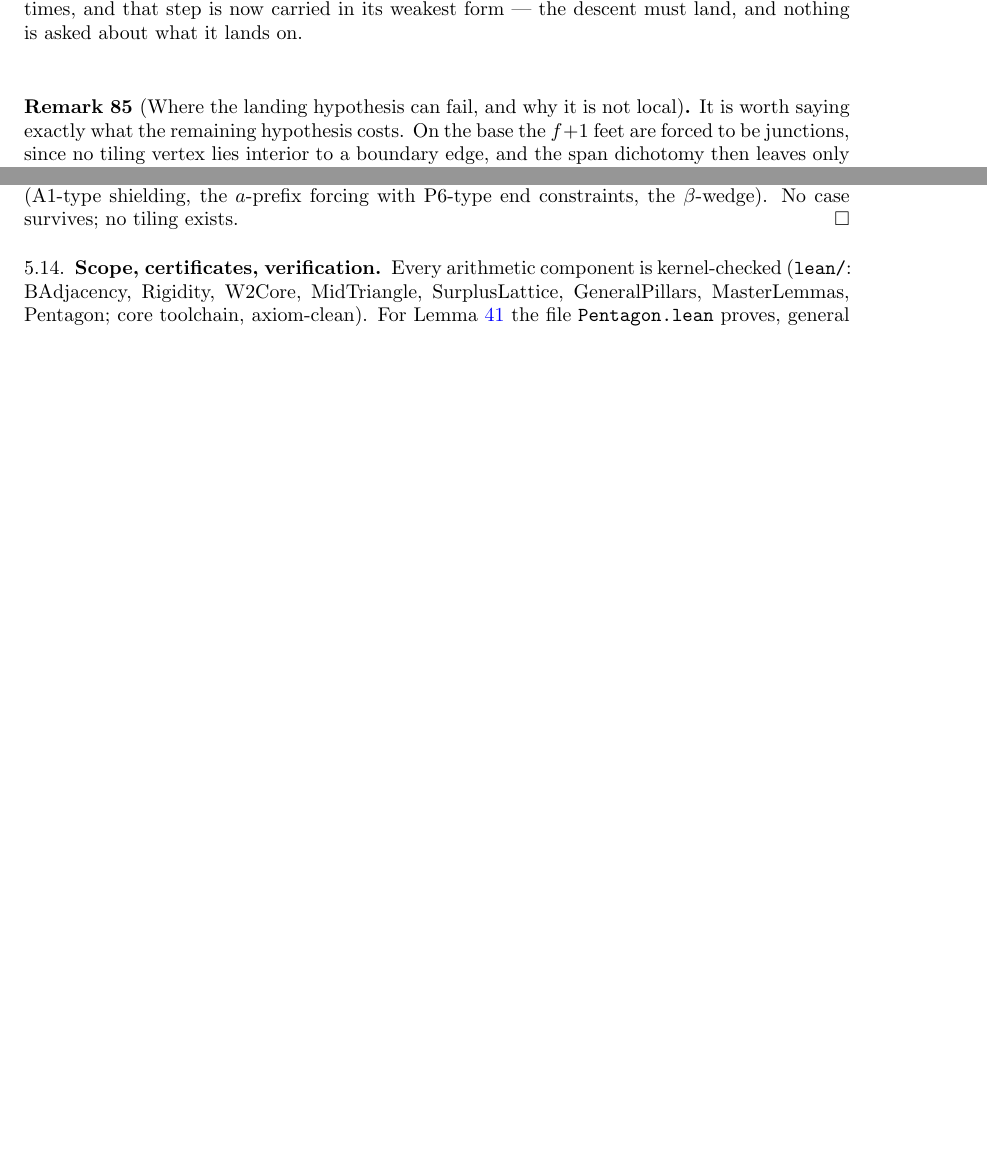
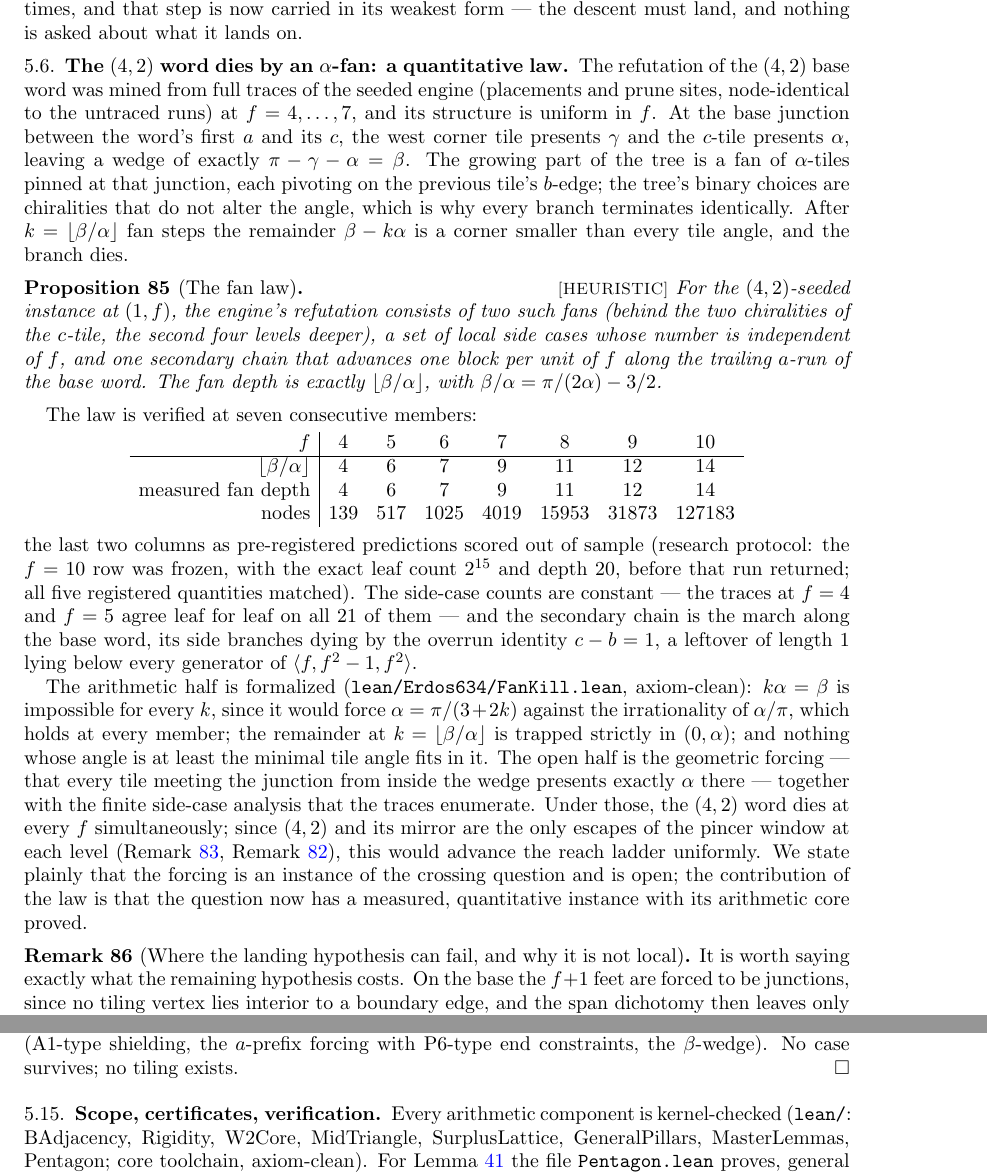
Before and after one commit to ElVec1o/erdos_634_proof, a LaTeX paper (paper/erdos-634-companion.tex): two parts of pages 33 and 59 of 65 before the commit and two parts of pages 33 and 60 of 66 after it, joined at a grey line, cut so that both start at the same text, the shorter picture padded with empty space. Compiled offline with pdfLaTeX.

Commit message:
The fan law enters the companion, verified at seven consecutive members
f=10 landed and scored 5/5 against the pre-registered prediction: EXHAUSTED,
pruneA=2, corner-type prunes 12, pruneP4 = 2^15 exact, nodes 127,183 inside
131,072 +- 10%, maxdepth 20 exact. With f=9 that is consecutive
out-of-sample confirmation, so the law carries HEURISTIC honestly.

New subsection sub:fanlaw in the companion: the mined structure (the
alpha-fan in the beta-wedge at the a|c junction, chirality choices not
altering the angle), the law k = floor(beta/alpha) with its closed form
pi/(2 alpha) - 3/2, the table over f = 4..10 with the measured fan depths
matching the floor exactly at all seven members, the constant side-case
count (traces at f=4 and f=5 agree leaf for leaf), the base-word march with
its c-b=1 overrun kills, and the formalized arithmetic half (FanKill).

The open half is stated plainly: the geometric forcing is an instance of
the crossing question and is open. The contribution claimed is exactly what
is had - the single wall now has a measured, quantitative instance with its
arithmetic core proved, and under the forcing the (4,2) word dies at every
f simultaneously, advancing the reach ladder uniformly.

fan_law_probe.sh committed so the table regenerates on demand (Rule 9);
runtime stated per f, measured not guessed.

```diff
--- a/paper/erdos-634-companion.tex
+++ b/paper/erdos-634-companion.tex
@@ -2133,6 +2133,56 @@ that step is now carried in its weakest form --- the descent must land, and noth
 what it lands on.
 \end{remark}
 
+\subsection{The $(4,2)$ word dies by an $\alpha$-fan: a quantitative law}\label{sub:fanlaw}
+
+The refutation of the $(4,2)$ base word was mined from full traces of the seeded engine
+(placements and prune sites, node-identical to the untraced runs) at $f=4,\dots,7$, and its
+structure is uniform in $f$. At the base junction between the word's first $a$ and its $c$, the
+west corner tile presents $\gamma$ and the $c$-tile presents $\alpha$, leaving a wedge of exactly
+$\pi-\gamma-\alpha=\beta$. The growing part of the tree is a fan of $\alpha$-tiles pinned at that
+junction, each pivoting on the previous tile's $b$-edge; the tree's binary choices are chiralities
+that do not alter the angle, which is why every branch terminates identically. After
+$k=\lfloor\beta/\alpha\rfloor$ fan steps the remainder $\beta-k\alpha$ is a corner smaller than
+every tile angle, and the branch dies.
+
+\begin{proposition}[The fan law]\label{prop:fanlaw}\lab{HEURISTIC}
+For the $(4,2)$-seeded instance at $(1,f)$, the engine's refutation consists of two such fans
+(behind the two chiralities of the $c$-tile, the second four levels deeper), a set of local side
+cases whose number is independent of $f$, and one secondary chain that advances one block per unit
+of $f$ along the trailing $a$-run of the base word. The fan depth is exactly
+$\lfloor\beta/\alpha\rfloor$, with $\beta/\alpha=\pi/(2\alpha)-3/2$.
+\end{proposition}
+
+The law is verified at seven consecutive members:
+\[
+\begin{array}{r|ccccccc}
+f & 4 & 5 & 6 & 7 & 8 & 9 & 10\\\hline
+\lfloor\beta/\alpha\rfloor & 4 & 6 & 7 & 9 & 11 & 12 & 14\\
+\text{measured fan depth} & 4 & 6 & 7 & 9 & 11 & 12 & 14\\
+\text{nodes} & 139 & 517 & 1025 & 4019 & 15953 & 31873 & 127183
+\end{array}
+\]
+the last two columns as pre-registered predictions scored out of sample (research protocol: the
+$f=10$ row was frozen, with the exact leaf count $2^{15}$ and depth $20$, before that run
+returned; all five registered quantities matched). The side-case counts are constant --- the
+traces at $f=4$ and $f=5$ agree leaf for leaf on all $21$ of them --- and the secondary chain is
+the march along the base word, its side branches dying by the overrun identity $c-b=1$, a leftover
+of length $1$ lying below every generator of $\langle f,f^2-1,f^2\rangle$.
+
+The arithmetic half is formalized (\texttt{lean/Erdos634/FanKill.lean}, axiom-clean):
+$k\alpha=\beta$ is impossible for every $k$, since it would force $\alpha=\pi/(3+2k)$ against the
+irrationality of $\alpha/\pi$, which holds at every member; the remainder at
+$k=\lfloor\beta/\alpha\rfloor$ is trapped strictly in $(0,\alpha)$; and nothing whose angle is at
+least the minimal tile angle fits in it. The open half is the geometric forcing --- that every tile
+meeting the junction from inside the wedge presents exactly $\alpha$ there --- together with the
+finite side-case analysis that the traces enumerate. Under those, the $(4,2)$ word dies at every
+$f$ simultaneously; since $(4,2)$ and its mirror are the only escapes of the pincer window at each
+level (Remark~\ref{rem:ladder}, Remark~\ref{rem:mirrorwindow}), this would advance the reach
+ladder uniformly. We state plainly that the forcing is an instance of the crossing question and is
+open; the contribution of the law is that the question now has a measured, quantitative instance
+with its arithmetic core proved.
+
+
 \begin{remark}[Where the landing hypothesis can fail, and why it is not local]\label{rem:landingfail}
 It is worth saying exactly what the remaining hypothesis costs. On the base the $f+1$ feet are
 forced to be junctions, since no tiling vertex lies interior to a boundary edge, and the span
```
Also changed, not shown: code/analysis/fan_law_probe.sh (added), paper/erdos-634-companion.pdf.
